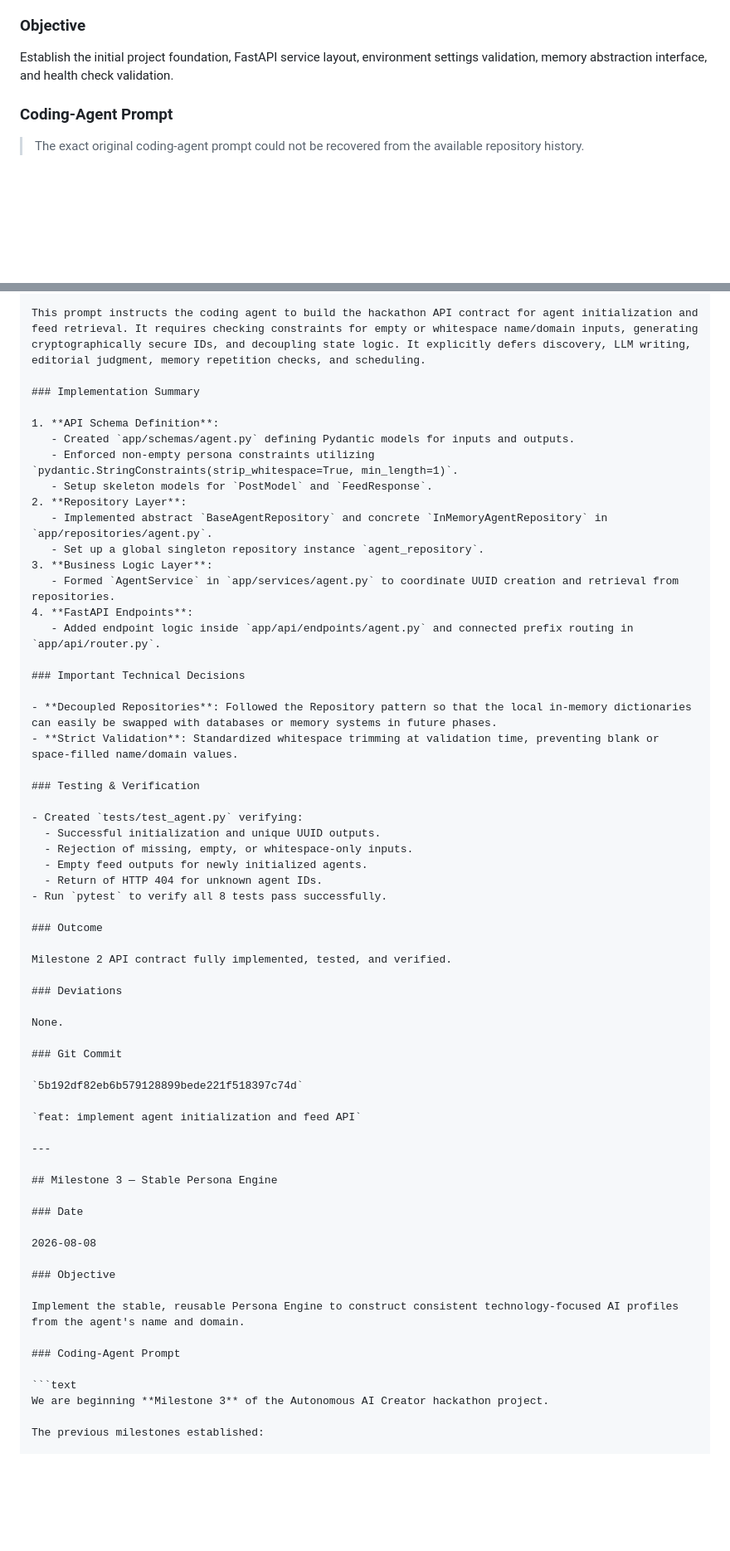
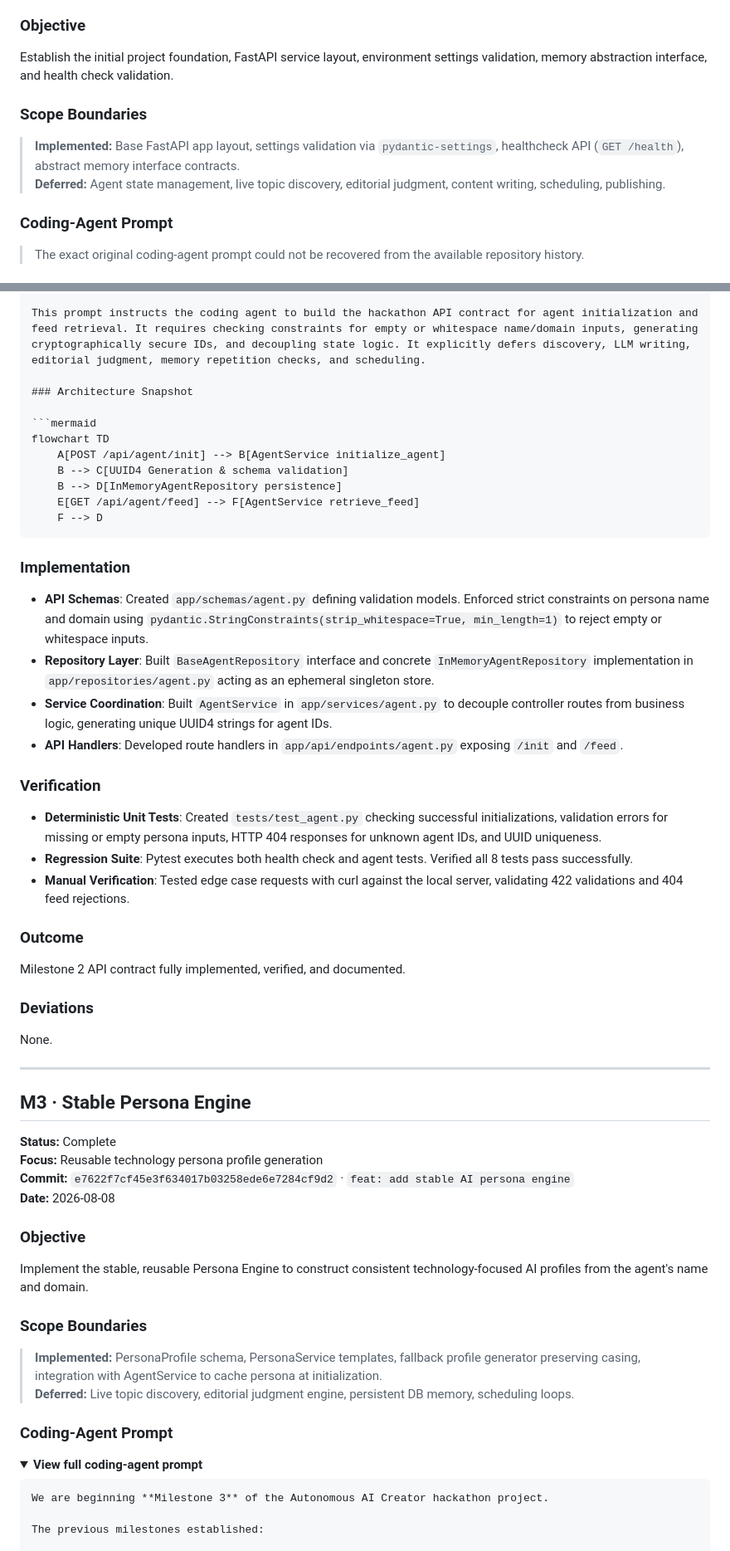
Before and after one commit to syedhamzah-dev/autonomous-ai-creator, a Markdown page: docs/AI_USAGE_LOG.md, 2 parts joined by grey strips. Shown at 83% size. GitHub-like rendering; folded sections open; blank space fills up the shorter version.

````diff
--- a/docs/AI_USAGE_LOG.md
+++ b/docs/AI_USAGE_LOG.md
@@ -41,6 +68,11 @@ Each milestone was:
 
 Establish the initial project foundation, FastAPI service layout, environment settings validation, memory abstraction interface, and health check validation.
 
+### Scope Boundaries
+
+> **Implemented:** Base FastAPI app layout, settings validation via `pydantic-settings`, healthcheck API (`GET /health`), abstract memory interface contracts.
+> **Deferred:** Agent state management, live topic discovery, editorial judgment, content writing, scheduling, publishing.
+
 ### Coding-Agent Prompt
 
 > The exact original coding-agent prompt could not be recovered from the available repository history.
@@ -603,61 +640,60 @@ Do not make any additional changes after the final commit and push.
 
 This prompt instructs the coding agent to build the hackathon API contract for agent initialization and feed retrieval. It requires checking constraints for empty or whitespace name/domain inputs, generating cryptographically secure IDs, and decoupling state logic. It explicitly defers discovery, LLM writing, editorial judgment, memory repetition checks, and scheduling.
 
-### Implementation Summary
-
-1. **API Schema Definition**:
-   - Created `app/schemas/agent.py` defining Pydantic models for inputs and outputs.
-   - Enforced non-empty persona constraints utilizing `pydantic.StringConstraints(strip_whitespace=True, min_length=1)`.
-   - Setup skeleton models for `PostModel` and `FeedResponse`.
-2. **Repository Layer**:
-   - Implemented abstract `BaseAgentRepository` and concrete `InMemoryAgentRepository` in `app/repositories/agent.py`.
-   - Set up a global singleton repository instance `agent_repository`.
-3. **Business Logic Layer**:
-   - Formed `AgentService` in `app/services/agent.py` to coordinate UUID creation and retrieval from repositories.
-4. **FastAPI Endpoints**:
-   - Added endpoint logic inside `app/api/endpoints/agent.py` and connected prefix routing in `app/api/router.py`.
-
-### Important Technical Decisions
-
-- **Decoupled Repositories**: Followed the Repository pattern so that the local in-memory dictionaries can easily be swapped with databases or memory systems in future phases.
-- **Strict Validation**: Standardized whitespace trimming at validation time, preventing blank or space-filled name/domain values.
-
-### Testing & Verification
-
-- Created `tests/test_agent.py` verifying:
-  - Successful initialization and unique UUID outputs.
-  - Rejection of missing, empty, or whitespace-only inputs.
-  - Empty feed outputs for newly initialized agents.
-  - Return of HTTP 404 for unknown agent IDs.
-- Run `pytest` to verify all 8 tests pass successfully.
+### Architecture Snapshot
+
+```mermaid
+flowchart TD
+    A[POST /api/agent/init] --> B[AgentService initialize_agent]
+    B --> C[UUID4 Generation & schema validation]
+    B --> D[InMemoryAgentRepository persistence]
+    E[GET /api/agent/feed] --> F[AgentService retrieve_feed]
+    F --> D
+```
+
+### Implementation
+
+* **API Schemas**: Created `app/schemas/agent.py` defining validation models. Enforced strict constraints on persona name and domain using `pydantic.StringConstraints(strip_whitespace=True, min_length=1)` to reject empty or whitespace inputs.
+* **Repository Layer**: Built `BaseAgentRepository` interface and concrete `InMemoryAgentRepository` implementation in `app/repositories/agent.py` acting as an ephemeral singleton store.
+* **Service Coordination**: Built `AgentService` in `app/services/agent.py` to decouple controller routes from business logic, generating unique UUID4 strings for agent IDs.
+* **API Handlers**: Developed route handlers in `app/api/endpoints/agent.py` exposing `/init` and `/feed`.
+
+### Verification
+
+* **Deterministic Unit Tests**: Created `tests/test_agent.py` checking successful initializations, validation errors for missing or empty persona inputs, HTTP 404 responses for unknown agent IDs, and UUID uniqueness.
+* **Regression Suite**: Pytest executes both health check and agent tests. Verified all 8 tests pass successfully.
+* **Manual Verification**: Tested edge case requests with curl against the local server, validating 422 validations and 404 feed rejections.
 
 ### Outcome
 
-Milestone 2 API contract fully implemented, tested, and verified.
+Milestone 2 API contract fully implemented, verified, and documented.
 
 ### Deviations
 
 None.
 
-### Git Commit
-
-`5b192df82eb6b579128899bede221f518397c74d`
-
-`feat: implement agent initialization and feed API`
-
----
-
-## Milestone 3 — Stable Persona Engine
-
-### Date
-
-2026-08-08
+---
+
+## M3 · Stable Persona Engine
+
+**Status:** Complete
+**Focus:** Reusable technology persona profile generation
+**Commit:** `e7622f7cf45e3f634017b03258ede6e7284cf9d2` · `feat: add stable AI persona engine`
+**Date:** 2026-08-08
 
 ### Objective
 
 Implement the stable, reusable Persona Engine to construct consistent technology-focused AI profiles from the agent's name and domain.
 
+### Scope Boundaries
+
+> **Implemented:** PersonaProfile schema, PersonaService templates, fallback profile generator preserving casing, integration with AgentService to cache persona at initialization.
+> **Deferred:** Live topic discovery, editorial judgment engine, persistent DB memory, scheduling loops.
+
 ### Coding-Agent Prompt
+
+<details>
+<summary><strong>View full coding-agent prompt</strong></summary>
 
 ```text
 We are beginning **Milestone 3** of the Autonomous AI Creator hackathon project.
````
Also changed, not shown: other parts of docs/AI_USAGE_LOG.md (+274 -196 lines).
